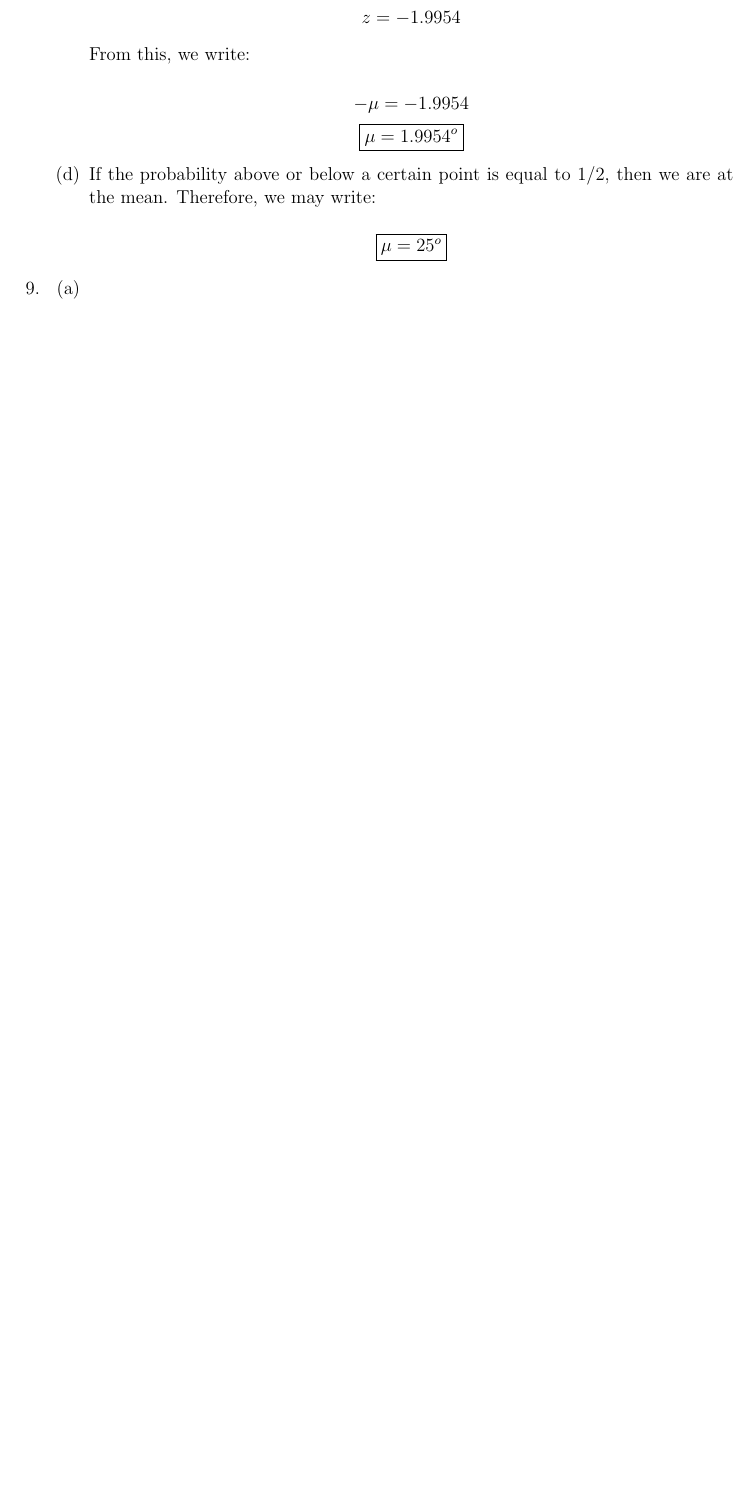
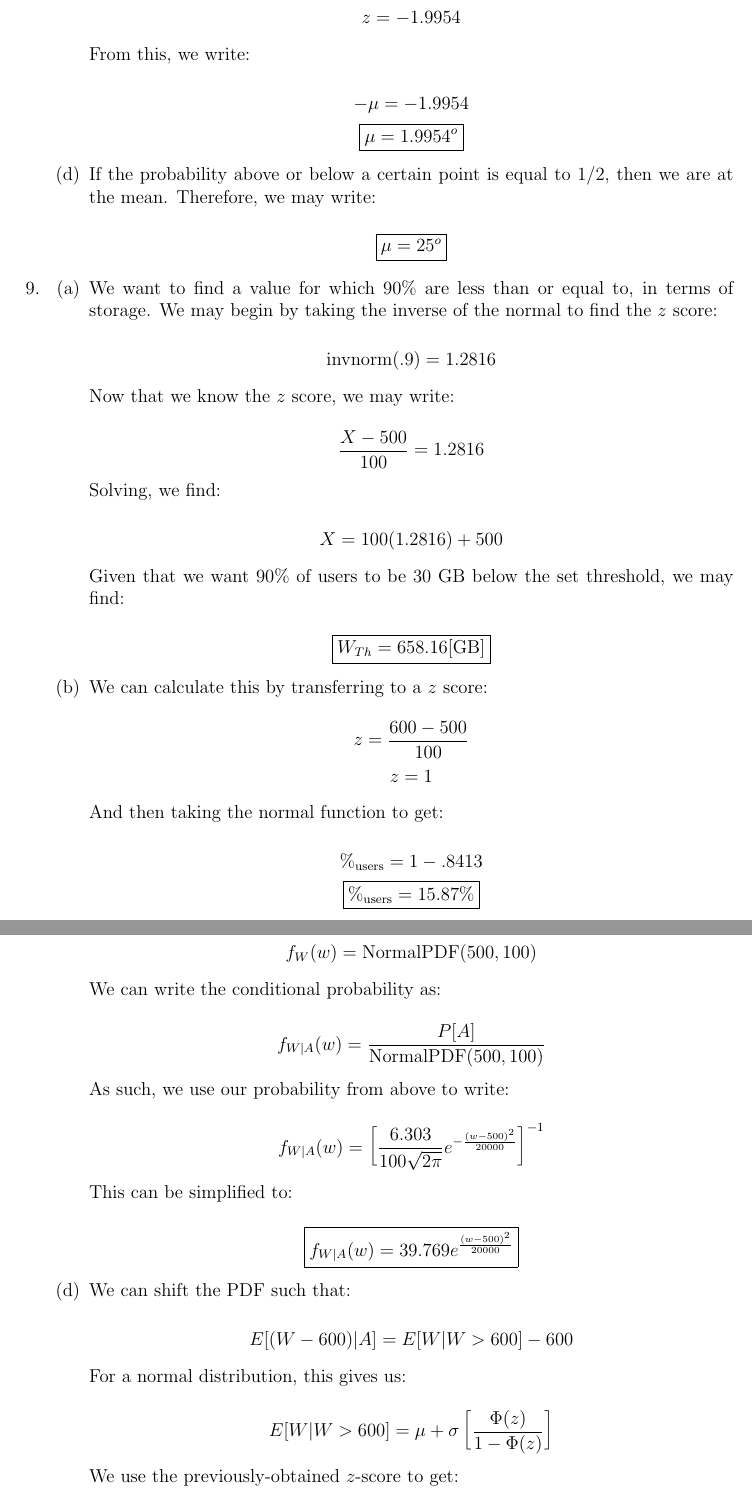
Before and after one commit to MDBrodskiy/Random_Phenomena, a LaTeX problem sheet (Homework/Homework5.tex): part of page 11 of 11 before the commit and two parts of pages 11 and 12 of 15 after it, the two joined at a grey line, cut so that both start at the same text, the shorter picture padded with empty space. The pictures show the PDF file Homework/Homework5.pdf that the author committed with the source.

Commit message:
finished hw

```diff
--- a/Homework/Homework5.tex
+++ b/Homework/Homework5.tex
@@ -447,10 +447,75 @@
 
     \begin{enumerate}
 
-      \item
+      \item We want to find a value for which $90\%$ are less than or equal to, in terms of storage. We may begin by taking the inverse of the normal to find the $z$ score:
 
-      \item
+        $$\text{invnorm}(.9)=1.2816$$
 
-      \item
+        Now that we know the $z$ score, we may write:
 
-      \item
+        $$\frac{X-500}{100}=1.2816$$
+
+        Solving, we find:
+
+        $$X=100(1.2816)+500$$
+
+        Given that we want 90\% of users to be 30 GB below the set threshold, we may find:
+
+        $$\boxed{W_{Th}=658.16[\si{GB}]}$$
+
+      \item We can calculate this by transferring to a $z$ score:
+
+        $$z=\frac{600-500}{100}$$
+        $$z=1$$
+
+        And then taking the normal function to get:
+
+        $$\%_{\text{users}}=1-.8413$$
+        $$\boxed{\%_{\text{users}}=15.87\%}$$
+
+      \item Given that we can write the initial PDF as:
+
+        $$f_W(w)=\text{NormalPDF}(500,100)$$
+
+        We can write the conditional probability as:
+
+        $$f_{W|A}(w)=\frac{P[A]}{\text{NormalPDF}(500,100)}$$
+
+        As such, we use our probability from above to write:
+
+        $$f_{W|A}(w)=\left[\frac{6.303}{100\sqrt{2\pi}}e^{-\frac{(w-500)^2}{20000}}\right]^{-1}$$
+
+        This can be simplified to:
+
+        $$\boxed{f_{W|A}(w)=39.769e^{\frac{(w-500)^2}{20000}}}$$
+
+      \item We can shift the PDF such that:
+
+        $$E[(W-600)|A]=E[W|W>600]-600$$
+
+        For a normal distribution, this gives us:
+
+        $$E[W|W>600]=\mu+\sigma\left[ \frac{\Phi(z)}{1-\Phi(z)} \right]$$
+
+        We use the previously-obtained $z$-score to get:
+
+        $$E[W|W>600]=500+100\left[ \frac{\phi(1)}{1-\Phi(1)} \right]$$
+
+        We can find:
+
+        $$\phi(1)=\frac{1}{\sqrt{2\pi}}e^{-.5}$$
+        $$\phi(1)=.242$$
+
+        We know from earlier that:
+
+        $$1-\Phi(1)=.1587$$
+
+        Thus, we get:
+
+        $$E[W|W>600]=500+100\left[ \frac{.242}{.1587} \right]$$
+        $$E[W|W>600]=652.47[\si{GB}]$$
+
+        From here, we can obtain the value we want:
+
+        $$E[(W-600)|A]=652.47-600$$
+        $$\boxed{E[(W-600)|A]=52.47[\si{GB}]}$$
@@ -467,2 +541,12 @@
 
-      \item
+        $$P[A_i]=e^{-.01t}$$
+
+        And therefore $P[X\geq t]$ can be expressed as:
+
+        $$P[X\geq t]=\prod_{i=1}^3 P[A_i]$$
+        $$P[X\geq t]=\left( e^{-.01t} \right)^3$$
+        $$\boxed{P[X\geq t]=e^{-.03t}}$$
+
+        Since the above is the probability that $X$ is greater than or equal to a certain time, we can find $F_X(t)=P[X< t]$ as:
+
+        $$\boxed{F_X(t)=1-e^{-.03t}}$$
@@ -468,0 +564,13 @@
+        And also:
+
+        $$E[X]=\lambda^{-1}$$
+
+        This gives us:
+
+        $$\boxed{E[X]=33.33\bar{3}}$$
+
+        Furthermore, we know:
+
+        $$\text{Var}[X]=\frac{1}{\lambda^2}$$
+
+        This gives us:
@@ -473,0 +594,7 @@
+    $$E[Y_A]=E[.05X]$$
+    $$E[Y_A]=.05E[X]$$
+    $$\boxed{E[Y_A]=.05\mu}$$
+
+    For the expectation value of the second plan, the process is a bit more complex. Given that the expectation value is an exponential random variable, we can begin by writing the PDF:
+
+    $$f_X(x)=\frac{1}{\mu}e^{-\frac{x}{\mu}}$$
@@ -473,0 +608 @@
+    $$F_X(X\leq x)=1-e^{-\frac{x}{\mu}}$$
```
Also changed, not shown: Homework/Homework5.pdf, Homework/Homework5.tex (65 more changed lines).
